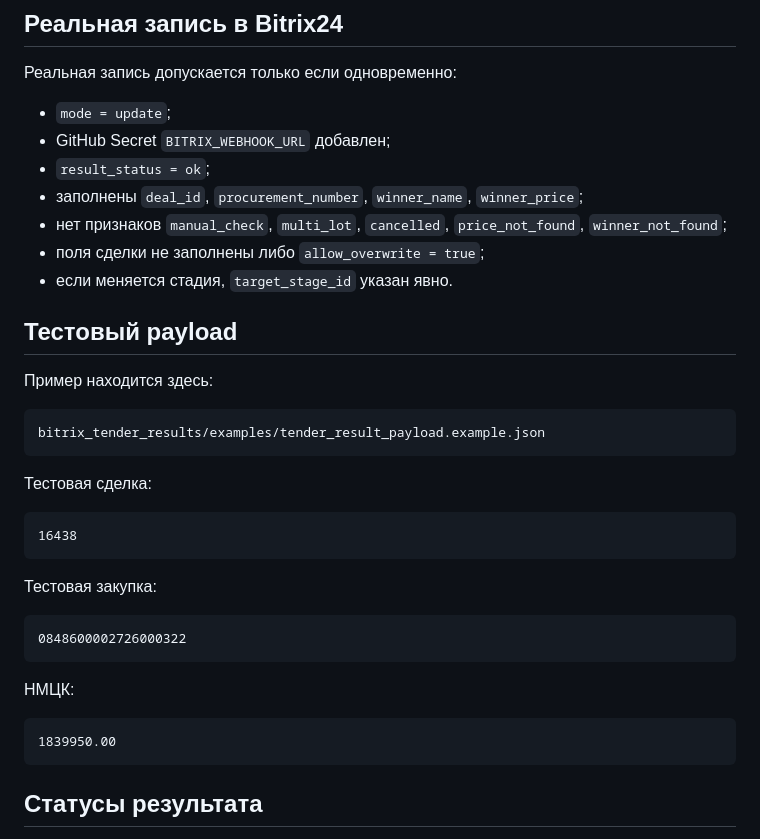
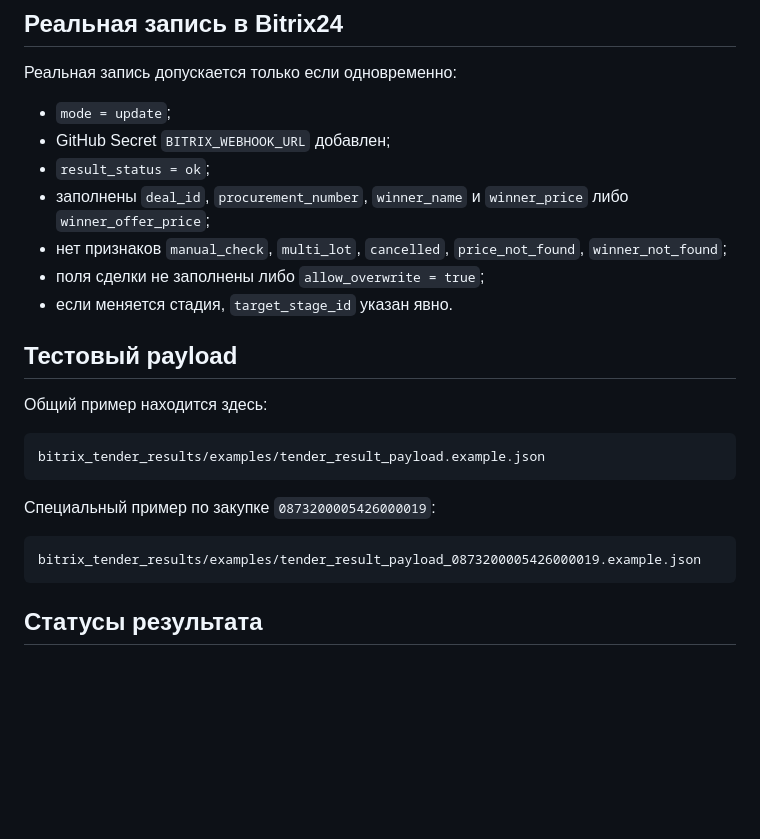
Before and after one commit to Aleksanids/bitrix-price-parser, a Markdown page: bitrix_tender_results/README.md, the part around one of its changes. GitHub-like rendering; blank space fills up the shorter version.

````diff
--- a/bitrix_tender_results/README.md
+++ b/bitrix_tender_results/README.md
@@ -110,35 +152,23 @@ mode = dry_run
 - `mode = update`;
 - GitHub Secret `BITRIX_WEBHOOK_URL` добавлен;
 - `result_status = ok`;
-- заполнены `deal_id`, `procurement_number`, `winner_name`, `winner_price`;
+- заполнены `deal_id`, `procurement_number`, `winner_name` и `winner_price` либо `winner_offer_price`;
 - нет признаков `manual_check`, `multi_lot`, `cancelled`, `price_not_found`, `winner_not_found`;
 - поля сделки не заполнены либо `allow_overwrite = true`;
 - если меняется стадия, `target_stage_id` указан явно.
 
 ## Тестовый payload
 
-Пример находится здесь:
+Общий пример находится здесь:
 
 ```text
 bitrix_tender_results/examples/tender_result_payload.example.json
 ```
 
-Тестовая сделка:
+Специальный пример по закупке `0873200005426000019`:
 
 ```text
-16438
-```
-
-Тестовая закупка:
-
-```text
-0848600002726000322
-```
-
-НМЦК:
-
-```text
-1839950.00
+bitrix_tender_results/examples/tender_result_payload_0873200005426000019.example.json
 ```
 
 ## Статусы результата
````
Also changed, not shown: other parts of bitrix_tender_results/README.md (+42 -0 lines).
